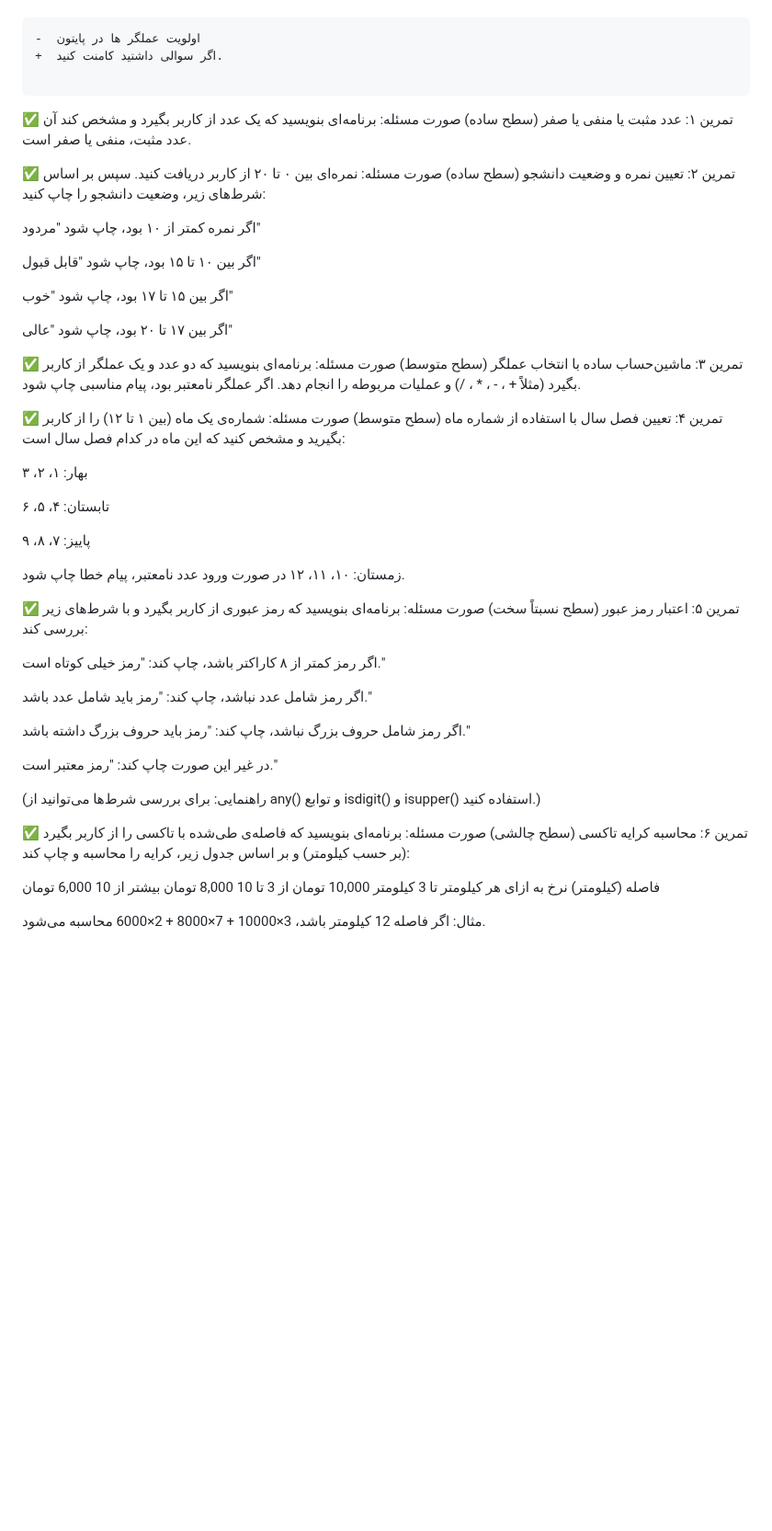
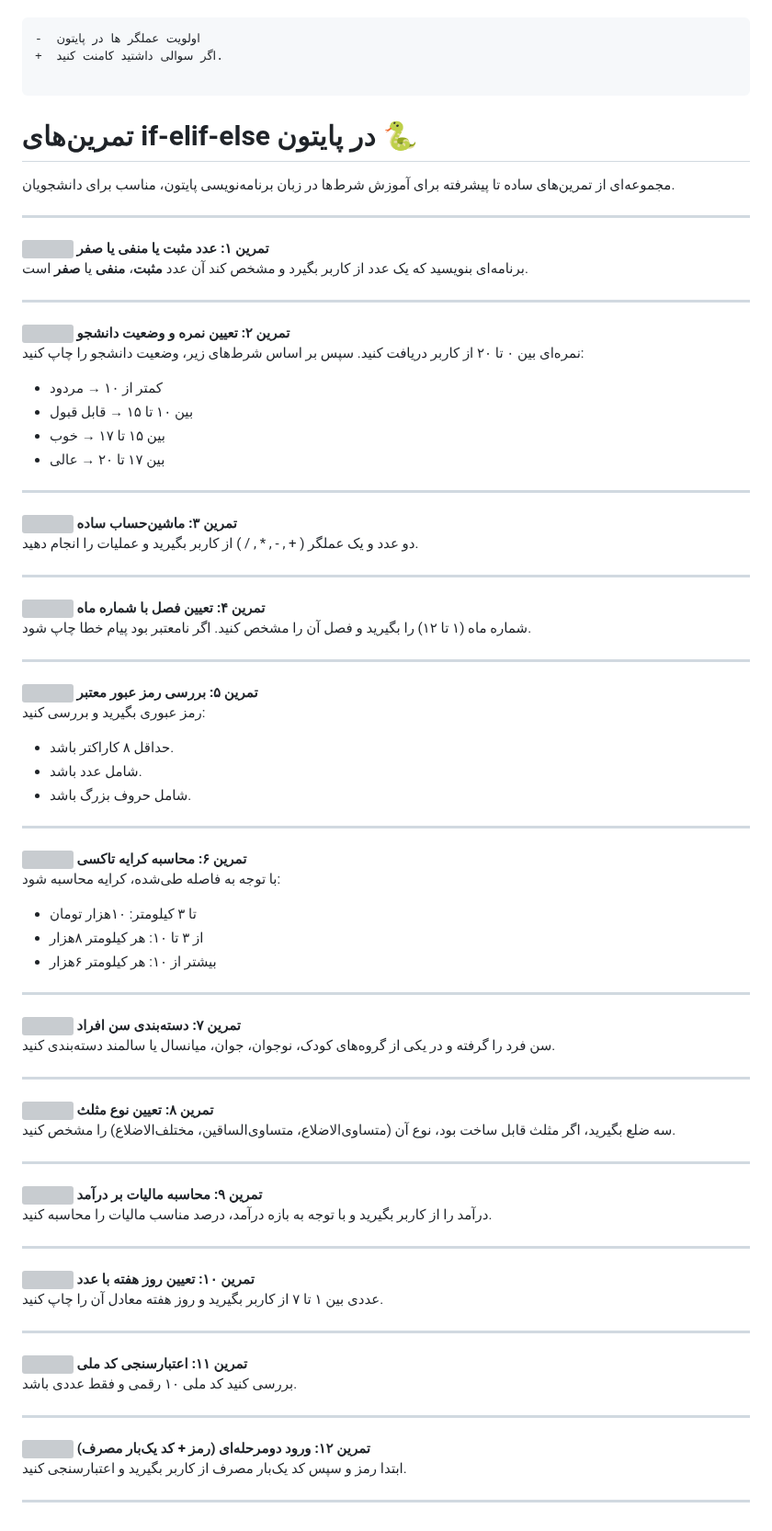
Before and after one commit to farshid-azady/Python-Primary, a Markdown page: README.md, the part around the change. Shown at 92% size. Drawn GitHub-style; blank space fills up the shorter version; grey boxes are pictures that could not be loaded.

Commit message:
readme updated with if else Q&A

````diff
--- a/README.md
+++ b/README.md
@@ -49,62 +49,79 @@
 
 ```
 
-✅ تمرین ۱: عدد مثبت یا منفی یا صفر (سطح ساده)
-صورت مسئله:
-برنامه‌ای بنویسید که یک عدد از کاربر بگیرد و مشخص کند آن عدد مثبت، منفی یا صفر است.
 
-✅ تمرین ۲: تعیین نمره و وضعیت دانشجو (سطح ساده)
-صورت مسئله:
+# تمرین‌های if-elif-else در پایتون 🐍
+
+مجموعه‌ای از تمرین‌های ساده تا پیشرفته برای آموزش شرط‌ها در زبان برنامه‌نویسی پایتون، مناسب برای دانشجویان.
+
+---
+
+<img src="https://www.python.org/static/community_logos/python-logo.png" width="60"> **تمرین ۱: عدد مثبت یا منفی یا صفر**
+برنامه‌ای بنویسید که یک عدد از کاربر بگیرد و مشخص کند آن عدد **مثبت**، **منفی** یا **صفر** است.
+
+---
+
+<img src="https://www.python.org/static/community_logos/python-logo.png" width="60"> **تمرین ۲: تعیین نمره و وضعیت دانشجو**
 نمره‌ای بین ۰ تا ۲۰ از کاربر دریافت کنید. سپس بر اساس شرط‌های زیر، وضعیت دانشجو را چاپ کنید:
+- کمتر از ۱۰ → مردود
+- بین ۱۰ تا ۱۵ → قابل قبول
+- بین ۱۵ تا ۱۷ → خوب
+- بین ۱۷ تا ۲۰ → عالی
 
-اگر نمره کمتر از ۱۰ بود، چاپ شود "مردود"
+---
 
-اگر بین ۱۰ تا ۱۵ بود، چاپ شود "قابل قبول"
+<img src="https://www.python.org/static/community_logos/python-logo.png" width="60"> **تمرین ۳: ماشین‌حساب ساده**
+دو عدد و یک عملگر ( + , - , * , / ) از کاربر بگیرید و عملیات را انجام دهید.
 
-اگر بین ۱۵ تا ۱۷ بود، چاپ شود "خوب"
+---
 
-اگر بین ۱۷ تا ۲۰ بود، چاپ شود "عالی"
+<img src="https://www.python.org/static/community_logos/python-logo.png" width="60"> **تمرین ۴: تعیین فصل با شماره ماه**
+شماره ماه (۱ تا ۱۲) را بگیرید و فصل آن را مشخص کنید. اگر نامعتبر بود پیام خطا چاپ شود.
 
-✅ تمرین ۳: ماشین‌حساب ساده با انتخاب عملگر (سطح متوسط)
-صورت مسئله:
-برنامه‌ای بنویسید که دو عدد و یک عملگر از کاربر بگیرد (مثلاً + ، - ، * ، /) و عملیات مربوطه را انجام دهد.
-اگر عملگر نامعتبر بود، پیام مناسبی چاپ شود.
+---
 
-✅ تمرین ۴: تعیین فصل سال با استفاده از شماره ماه (سطح متوسط)
-صورت مسئله:
-شماره‌ی یک ماه (بین ۱ تا ۱۲) را از کاربر بگیرید و مشخص کنید که این ماه در کدام فصل سال است:
+<img src="https://www.python.org/static/community_logos/python-logo.png" width="60"> **تمرین ۵: بررسی رمز عبور معتبر**
+رمز عبوری بگیرید و بررسی کنید:
+- حداقل ۸ کاراکتر باشد.
+- شامل عدد باشد.
+- شامل حروف بزرگ باشد.
 
-بهار: ۱، ۲، ۳
+---
 
-تابستان: ۴، ۵، ۶
+<img src="https://www.python.org/static/community_logos/python-logo.png" width="60"> **تمرین ۶: محاسبه کرایه تاکسی**
+با توجه به فاصله طی‌شده، کرایه محاسبه شود:
+- تا ۳ کیلومتر: ۱۰هزار تومان
+- از ۳ تا ۱۰: هر کیلومتر ۸هزار
+- بیشتر از ۱۰: هر کیلومتر ۶هزار
 
-پاییز: ۷، ۸، ۹
+---
 
-زمستان: ۱۰، ۱۱، ۱۲
-در صورت ورود عدد نامعتبر، پیام خطا چاپ شود.
+<img src="https://www.python.org/static/community_logos/python-logo.png" width="60"> **تمرین ۷: دسته‌بندی سن افراد**
+سن فرد را گرفته و در یکی از گروه‌های کودک، نوجوان، جوان، میانسال یا سالمند دسته‌بندی کنید.
 
-✅ تمرین ۵: اعتبار رمز عبور (سطح نسبتاً سخت)
-صورت مسئله:
-برنامه‌ای بنویسید که رمز عبوری از کاربر بگیرد و با شرط‌های زیر بررسی کند:
+---
 
-اگر رمز کمتر از ۸ کاراکتر باشد، چاپ کند: "رمز خیلی کوتاه است."
+<img src="https://www.python.org/static/community_logos/python-logo.png" width="60"> **تمرین ۸: تعیین نوع مثلث**
+سه ضلع بگیرید، اگر مثلث قابل ساخت بود، نوع آن (متساوی‌الاضلاع، متساوی‌الساقین، مختلف‌الاضلاع) را مشخص کنید.
 
-اگر رمز شامل عدد نباشد، چاپ کند: "رمز باید شامل عدد باشد."
+---
 
-اگر رمز شامل حروف بزرگ نباشد، چاپ کند: "رمز باید حروف بزرگ داشته باشد."
+<img src="https://www.python.org/static/community_logos/python-logo.png" width="60"> **تمرین ۹: محاسبه مالیات بر درآمد**
+درآمد را از کاربر بگیرید و با توجه به بازه درآمد، درصد مناسب مالیات را محاسبه کنید.
 
-در غیر این صورت چاپ کند: "رمز معتبر است."
+---
 
-(راهنمایی: برای بررسی شرط‌ها می‌توانید از any() و توابع isdigit() و isupper() استفاده کنید.)
+<img src="https://www.python.org/static/community_logos/python-logo.png" width="60"> **تمرین ۱۰: تعیین روز هفته با عدد**
+عددی بین ۱ تا ۷ از کاربر بگیرید و روز هفته معادل آن را چاپ کنید.
 
-✅ تمرین ۶: محاسبه کرایه تاکسی (سطح چالشی)
-صورت مسئله:
-برنامه‌ای بنویسید که فاصله‌ی طی‌شده با تاکسی را از کاربر بگیرد (بر حسب کیلومتر) و بر اساس جدول زیر، کرایه را محاسبه و چاپ کند:
+---
 
-فاصله (کیلومتر)	نرخ به ازای هر کیلومتر
-تا 3 کیلومتر	10,000 تومان
-از 3 تا 10	8,000 تومان
-بیشتر از 10	6,000 تومان
+<img src="https://www.python.org/static/community_logos/python-logo.png" width="60"> **تمرین ۱۱: اعتبارسنجی کد ملی**
+بررسی کنید کد ملی ۱۰ رقمی و فقط عددی باشد.
 
-مثال: اگر فاصله 12 کیلومتر باشد،
-3×10000 + 7×8000 + 2×6000 محاسبه می‌شود.
+---
+
+<img src="https://www.python.org/static/community_logos/python-logo.png" width="60"> **تمرین ۱۲: ورود دومرحله‌ای (رمز + کد یک‌بار مصرف)**
+ابتدا رمز و سپس کد یک‌بار مصرف از کاربر بگیرید و اعتبارسنجی کنید.
+
+---
````
